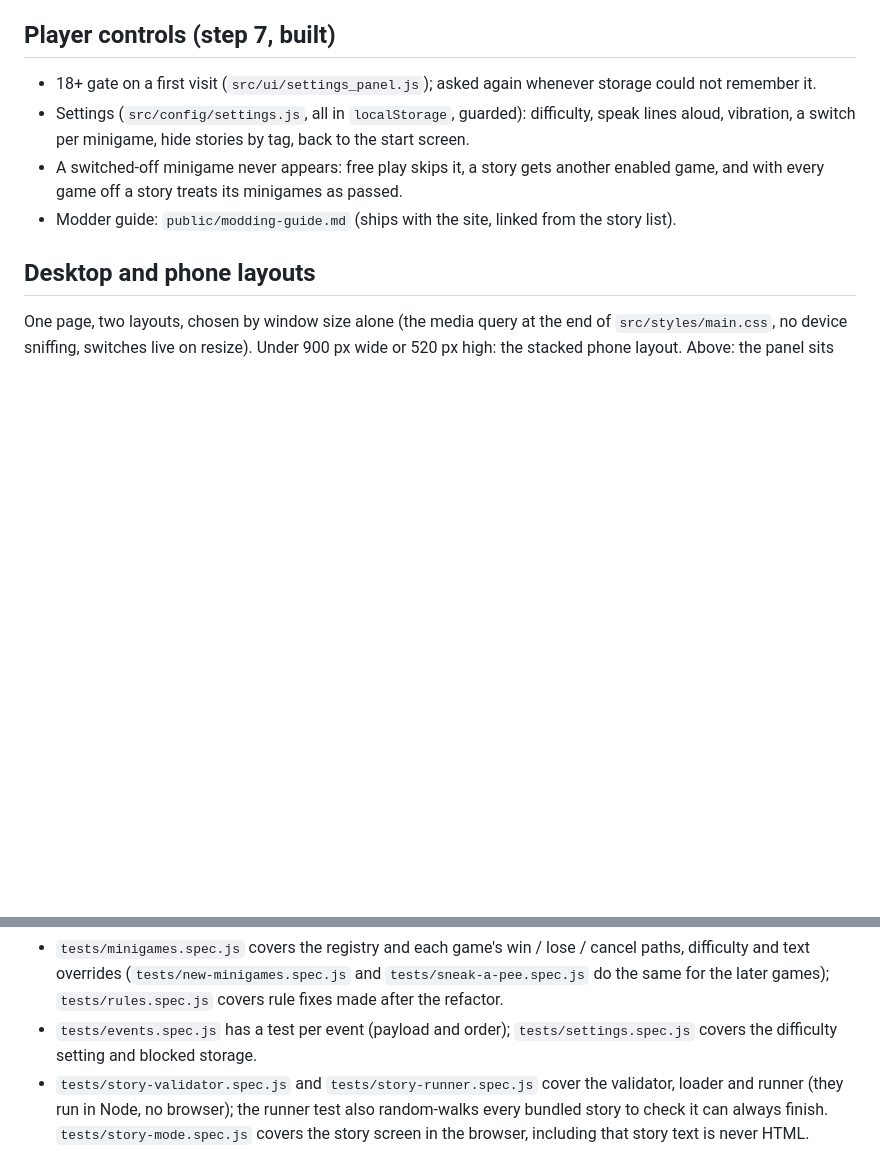
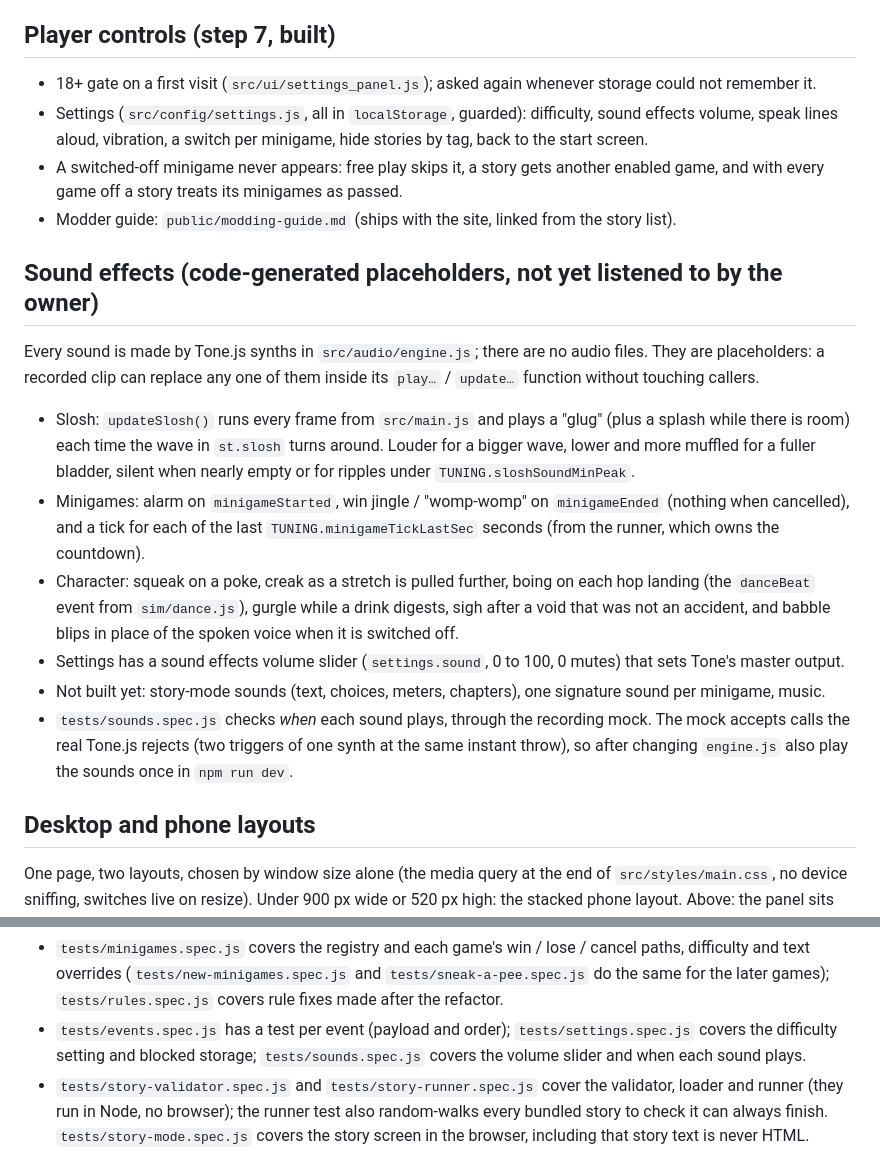
Before and after one commit to LiamTheBox/Bladder-Simulator, a Markdown page: CLAUDE.md, 2 parts joined by grey strips. Drawn GitHub-style; blank space fills up the shorter version.

Commit message:
Docs: sound effects and the volume setting
Co-Authored-By: Claude Opus 5.5 <noreply@anthropic.com>

```diff
--- a/CLAUDE.md
+++ b/CLAUDE.md
@@ -195,11 +195,28 @@ suspicion" style meters. Stories choose which blocks they use via `stats` in the
 
 ## Player controls (step 7, built)
 - 18+ gate on a first visit (`src/ui/settings_panel.js`); asked again whenever storage could not remember it.
-- Settings (`src/config/settings.js`, all in `localStorage`, guarded): difficulty, speak lines aloud,
-  vibration, a switch per minigame, hide stories by tag, back to the start screen.
+- Settings (`src/config/settings.js`, all in `localStorage`, guarded): difficulty, sound effects volume, speak
+  lines aloud, vibration, a switch per minigame, hide stories by tag, back to the start screen.
 - A switched-off minigame never appears: free play skips it, a story gets another enabled game, and with
   every game off a story treats its minigames as passed.
 - Modder guide: `public/modding-guide.md` (ships with the site, linked from the story list).
+
+## Sound effects (code-generated placeholders, **not yet listened to by the owner**)
+Every sound is made by Tone.js synths in `src/audio/engine.js`; there are no audio files. They are placeholders:
+a recorded clip can replace any one of them inside its `play…` / `update…` function without touching callers.
+- Slosh: `updateSlosh()` runs every frame from `src/main.js` and plays a "glug" (plus a splash while there is
+  room) each time the wave in `st.slosh` turns around. Louder for a bigger wave, lower and more muffled for a
+  fuller bladder, silent when nearly empty or for ripples under `TUNING.sloshSoundMinPeak`.
+- Minigames: alarm on `minigameStarted`, win jingle / "womp-womp" on `minigameEnded` (nothing when cancelled),
+  and a tick for each of the last `TUNING.minigameTickLastSec` seconds (from the runner, which owns the countdown).
+- Character: squeak on a poke, creak as a stretch is pulled further, boing on each hop landing (the `danceBeat`
+  event from `sim/dance.js`), gurgle while a drink digests, sigh after a void that was not an accident, and
+  babble blips in place of the spoken voice when it is switched off.
+- Settings has a sound effects volume slider (`settings.sound`, 0 to 100, 0 mutes) that sets Tone's master output.
+- Not built yet: story-mode sounds (text, choices, meters, chapters), one signature sound per minigame, music.
+- `tests/sounds.spec.js` checks *when* each sound plays, through the recording mock. The mock accepts calls the
+  real Tone.js rejects (two triggers of one synth at the same instant throw), so after changing `engine.js` also
+  play the sounds once in `npm run dev`.
 
 ## Desktop and phone layouts
 One page, two layouts, chosen by window size alone (the media query at the end of `src/styles/main.css`, no
@@ -229,7 +246,7 @@ Publishing is the owner's decision; do not deploy without being asked.
   overrides (`tests/new-minigames.spec.js` and `tests/sneak-a-pee.spec.js` do the same for the later games);
   `tests/rules.spec.js` covers rule fixes made after the refactor.
 - `tests/events.spec.js` has a test per event (payload and order); `tests/settings.spec.js` covers the
-  difficulty setting and blocked storage.
+  difficulty setting and blocked storage; `tests/sounds.spec.js` covers the volume slider and when each sound plays.
 - `tests/story-validator.spec.js` and `tests/story-runner.spec.js` cover the validator, loader and runner (they
   run in Node, no browser); the runner test also random-walks every bundled story to check it can always finish.
   `tests/story-mode.spec.js` covers the story screen in the browser, including that story text is never HTML.
```
